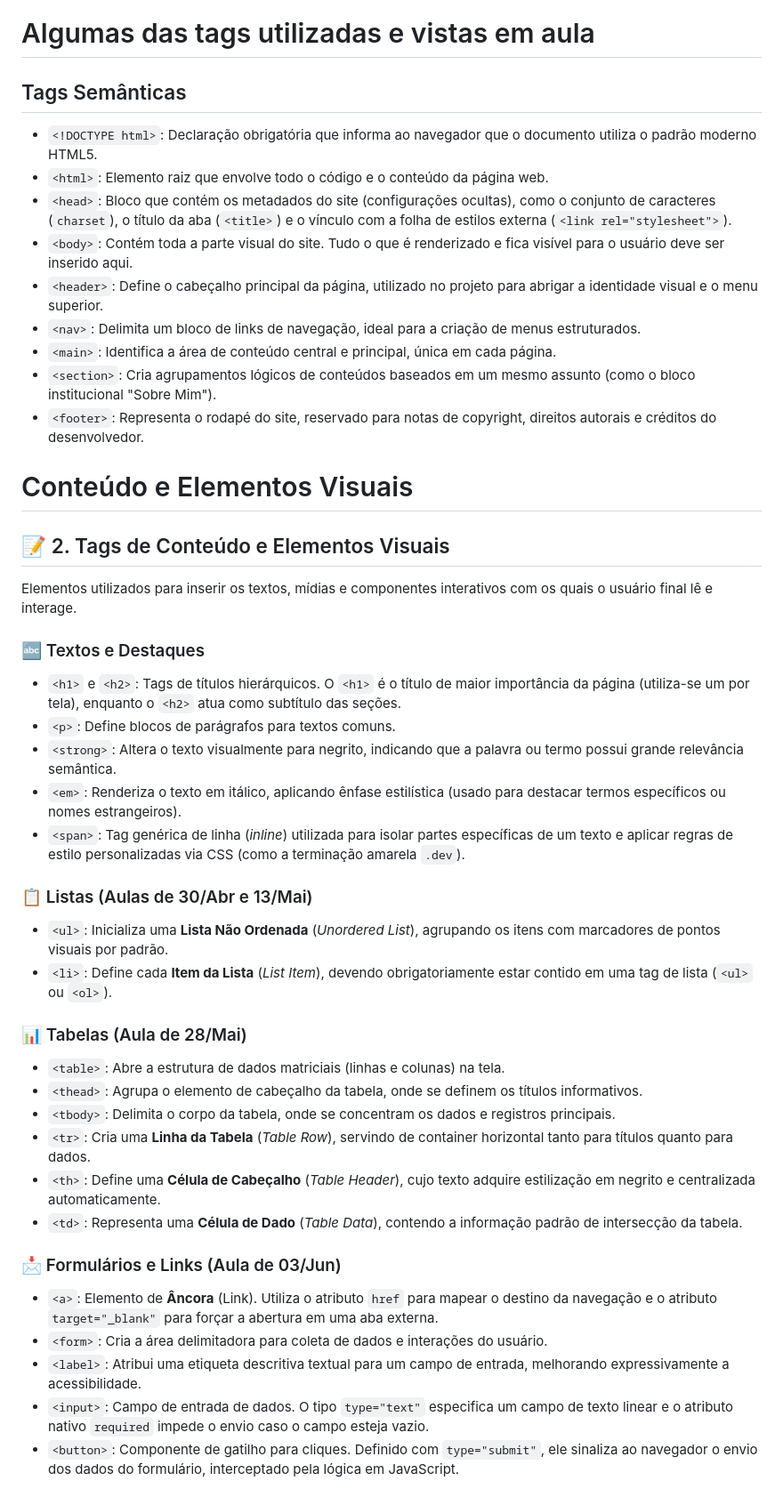
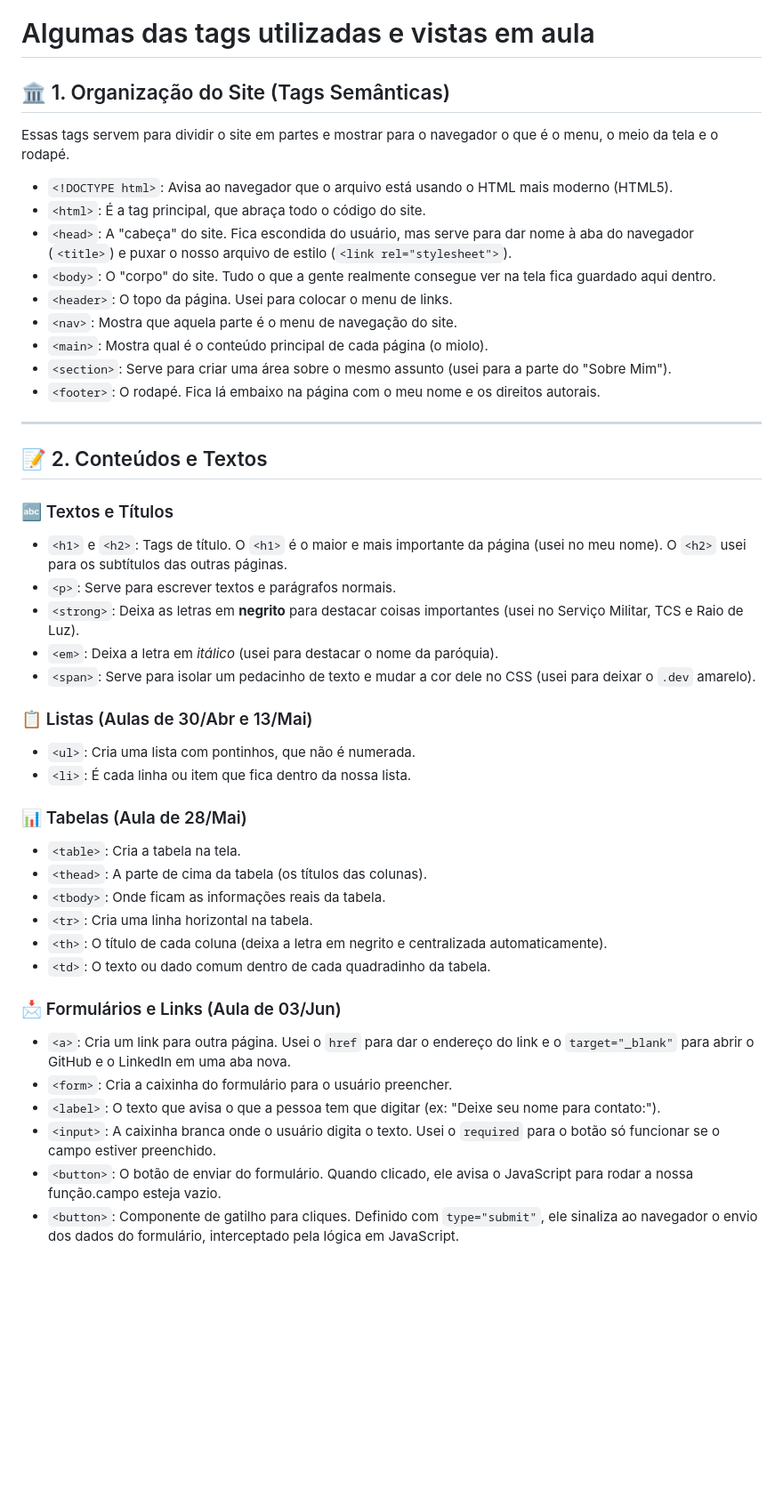
Before and after one commit to henriqueaaa/trabalho_final, a Markdown page: README.md, the part around the change. Shown at 89% size. GitHub-like rendering; blank space fills up the shorter version.

```diff
--- a/README.md
+++ b/README.md
@@ -2,43 +2,46 @@
 Trabalho final da matéria de introdução ao html, css e javascript.
 
 # Algumas das tags utilizadas e vistas em aula
-## Tags Semânticas
-* `<!DOCTYPE html>`: Declaração obrigatória que informa ao navegador que o documento utiliza o padrão moderno HTML5.
-* `<html>`: Elemento raiz que envolve todo o código e o conteúdo da página web.
-* `<head>`: Bloco que contém os metadados do site (configurações ocultas), como o conjunto de caracteres (`charset`), o título da aba (`<title>`) e o vínculo com a folha de estilos externa (`<link rel="stylesheet">`).
-* `<body>`: Contém toda a parte visual do site. Tudo o que é renderizado e fica visível para o usuário deve ser inserido aqui.
-* `<header>`: Define o cabeçalho principal da página, utilizado no projeto para abrigar a identidade visual e o menu superior.
-* `<nav>`: Delimita um bloco de links de navegação, ideal para a criação de menus estruturados.
-* `<main>`: Identifica a área de conteúdo central e principal, única em cada página.
-* `<section>`: Cria agrupamentos lógicos de conteúdos baseados em um mesmo assunto (como o bloco institucional "Sobre Mim").
-* `<footer>`: Representa o rodapé do site, reservado para notas de copyright, direitos autorais e créditos do desenvolvedor.
+## 🏛️ 1. Organização do Site (Tags Semânticas)
+Essas tags servem para dividir o site em partes e mostrar para o navegador o que é o menu, o meio da tela e o rodapé.
 
-# Conteúdo e Elementos Visuais
-## 📝 2. Tags de Conteúdo e Elementos Visuais
-Elementos utilizados para inserir os textos, mídias e componentes interativos com os quais o usuário final lê e interage.
+* `<!DOCTYPE html>`: Avisa ao navegador que o arquivo está usando o HTML mais moderno (HTML5).
+* `<html>`: É a tag principal, que abraça todo o código do site.
+* `<head>`: A "cabeça" do site. Fica escondida do usuário, mas serve para dar nome à aba do navegador (`<title>`) e puxar o nosso arquivo de estilo (`<link rel="stylesheet">`).
+* `<body>`: O "corpo" do site. Tudo o que a gente realmente consegue ver na tela fica guardado aqui dentro.
+* `<header>`: O topo da página. Usei para colocar o menu de links.
+* `<nav>`: Mostra que aquela parte é o menu de navegação do site.
+* `<main>`: Mostra qual é o conteúdo principal de cada página (o miolo).
+* `<section>`: Serve para criar uma área sobre o mesmo assunto (usei para a parte do "Sobre Mim").
+* `<footer>`: O rodapé. Fica lá embaixo na página com o meu nome e os direitos autorais.
 
-### 🔤 Textos e Destaques
-* `<h1>` e `<h2>`: Tags de títulos hierárquicos. O `<h1>` é o título de maior importância da página (utiliza-se um por tela), enquanto o `<h2>` atua como subtítulo das seções.
-* `<p>`: Define blocos de parágrafos para textos comuns.
-* `<strong>`: Altera o texto visualmente para negrito, indicando que a palavra ou termo possui grande relevância semântica.
-* `<em>`: Renderiza o texto em itálico, aplicando ênfase estilística (usado para destacar termos específicos ou nomes estrangeiros).
-* `<span>`: Tag genérica de linha (*inline*) utilizada para isolar partes específicas de um texto e aplicar regras de estilo personalizadas via CSS (como a terminação amarela `.dev`).
+---
+
+## 📝 2. Conteúdos e Textos
+
+### 🔤 Textos e Títulos
+* `<h1>` e `<h2>`: Tags de título. O `<h1>` é o maior e mais importante da página (usei no meu nome). O `<h2>` usei para os subtítulos das outras páginas.
+* `<p>`: Serve para escrever textos e parágrafos normais.
+* `<strong>`: Deixa as letras em **negrito** para destacar coisas importantes (usei no Serviço Militar, TCS e Raio de Luz).
+* `<em>`: Deixa a letra em *itálico* (usei para destacar o nome da paróquia).
+* `<span>`: Serve para isolar um pedacinho de texto e mudar a cor dele no CSS (usei para deixar o `.dev` amarelo).
 
 ### 📋 Listas (Aulas de 30/Abr e 13/Mai)
-* `<ul>`: Inicializa uma **Lista Não Ordenada** (*Unordered List*), agrupando os itens com marcadores de pontos visuais por padrão.
-* `<li>`: Define cada **Item da Lista** (*List Item*), devendo obrigatoriamente estar contido em uma tag de lista (`<ul>` ou `<ol>`).
+* `<ul>`: Cria uma lista com pontinhos, que não é numerada.
+* `<li>`: É cada linha ou item que fica dentro da nossa lista.
 
 ### 📊 Tabelas (Aula de 28/Mai)
-* `<table>`: Abre a estrutura de dados matriciais (linhas e colunas) na tela.
-* `<thead>`: Agrupa o elemento de cabeçalho da tabela, onde se definem os títulos informativos.
-* `<tbody>`: Delimita o corpo da tabela, onde se concentram os dados e registros principais.
-* `<tr>`: Cria uma **Linha da Tabela** (*Table Row*), servindo de container horizontal tanto para títulos quanto para dados.
-* `<th>`: Define uma **Célula de Cabeçalho** (*Table Header*), cujo texto adquire estilização em negrito e centralizada automaticamente.
-* `<td>`: Representa uma **Célula de Dado** (*Table Data*), contendo a informação padrão de intersecção da tabela.
+* `<table>`: Cria a tabela na tela.
+* `<thead>`: A parte de cima da tabela (os títulos das colunas).
+* `<tbody>`: Onde ficam as informações reais da tabela.
+* `<tr>`: Cria uma linha horizontal na tabela.
+* `<th>`: O título de cada coluna (deixa a letra em negrito e centralizada automaticamente).
+* `<td>`: O texto ou dado comum dentro de cada quadradinho da tabela.
 
 ### 📩 Formulários e Links (Aula de 03/Jun)
-* `<a>`: Elemento de **Âncora** (Link). Utiliza o atributo `href` para mapear o destino da navegação e o atributo `target="_blank"` para forçar a abertura em uma aba externa.
-* `<form>`: Cria a área delimitadora para coleta de dados e interações do usuário.
-* `<label>`: Atribui uma etiqueta descritiva textual para um campo de entrada, melhorando expressivamente a acessibilidade.
-* `<input>`: Campo de entrada de dados. O tipo `type="text"` especifica um campo de texto linear e o atributo nativo `required` impede o envio caso o campo esteja vazio.
+* `<a>`: Cria um link para outra página. Usei o `href` para dar o endereço do link e o `target="_blank"` para abrir o GitHub e o LinkedIn em uma aba nova.
+* `<form>`: Cria a caixinha do formulário para o usuário preencher.
+* `<label>`: O texto que avisa o que a pessoa tem que digitar (ex: "Deixe seu nome para contato:").
+* `<input>`: A caixinha branca onde o usuário digita o texto. Usei o `required` para o botão só funcionar se o campo estiver preenchido.
+* `<button>`: O botão de enviar do formulário. Quando clicado, ele avisa o JavaScript para rodar a nossa função.campo esteja vazio.
 * `<button>`: Componente de gatilho para cliques. Definido com `type="submit"`, ele sinaliza ao navegador o envio dos dados do formulário, interceptado pela lógica em JavaScript.
```
